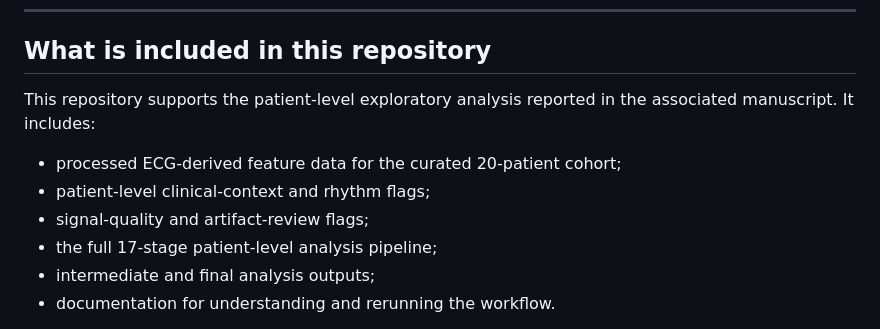
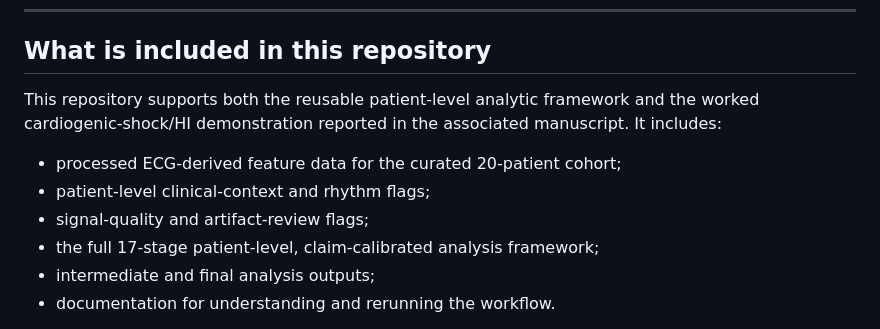
Before and after one commit to shivapratap/ECG-HI-patient-level-analysis, a Markdown page: README.md, the part around one of its changes. Drawn GitHub-style.

```diff
--- a/README.md
+++ b/README.md
@@ -38,12 +56,12 @@ For this reason, this project uses a cautious patient-level feature-discovery de
 
 ## What is included in this repository
 
-This repository supports the patient-level exploratory analysis reported in the associated manuscript. It includes:
+This repository supports both the reusable patient-level analytic framework and the worked cardiogenic-shock/HI demonstration reported in the associated manuscript. It includes:
 
 - processed ECG-derived feature data for the curated 20-patient cohort;
 - patient-level clinical-context and rhythm flags;
 - signal-quality and artifact-review flags;
-- the full 17-stage patient-level analysis pipeline;
+- the full 17-stage patient-level, claim-calibrated analysis framework;
 - intermediate and final analysis outputs;
 - documentation for understanding and rerunning the workflow.
 
```
Also changed, not shown: other parts of README.md (+48 -18 lines).
